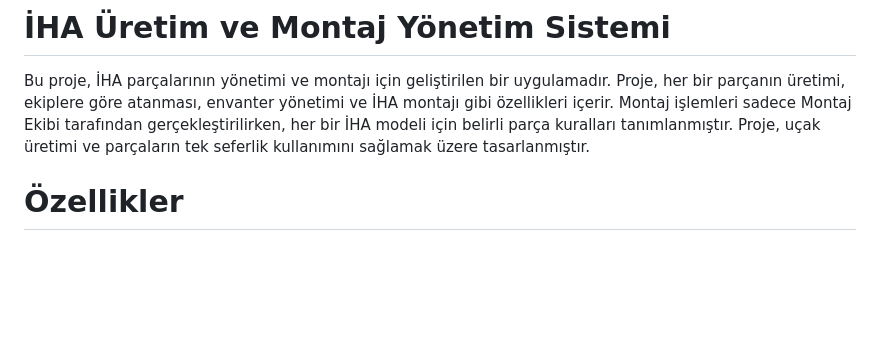
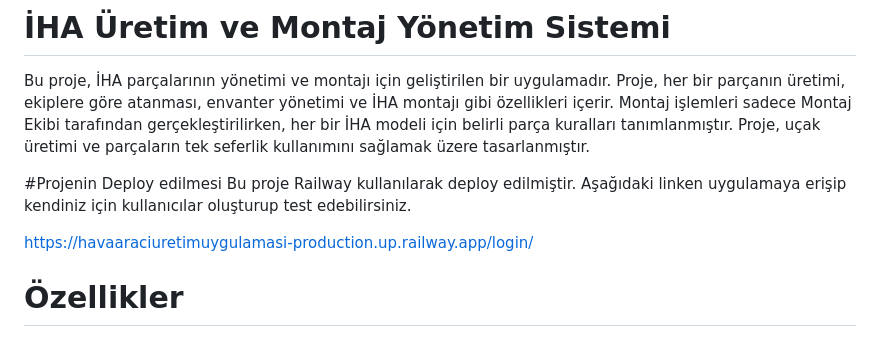
Before and after one commit to farukylc/HavaAraciUretimUygulamasiPublic, a Markdown page: README.md, the part around the change. GitHub-like rendering; blank space fills up the shorter version.

```diff
--- a/README.md
+++ b/README.md
@@ -1,5 +1,10 @@
 # İHA Üretim ve Montaj Yönetim Sistemi
 Bu proje, İHA parçalarının yönetimi ve montajı için geliştirilen bir uygulamadır. Proje, her bir parçanın üretimi, ekiplere göre atanması, envanter yönetimi ve İHA montajı gibi özellikleri içerir. Montaj işlemleri sadece Montaj Ekibi tarafından gerçekleştirilirken, her bir İHA modeli için belirli parça kuralları tanımlanmıştır. Proje, uçak üretimi ve parçaların tek seferlik kullanımını sağlamak üzere tasarlanmıştır.
+
+#Projenin Deploy edilmesi
+Bu proje Railway kullanılarak deploy edilmiştir. Aşağıdaki linken uygulamaya erişip kendiniz için kullanıcılar oluşturup test edebilirsiniz.
+
+https://havaaraciuretimuygulamasi-production.up.railway.app/login/
 
 # Özellikler
 
```
